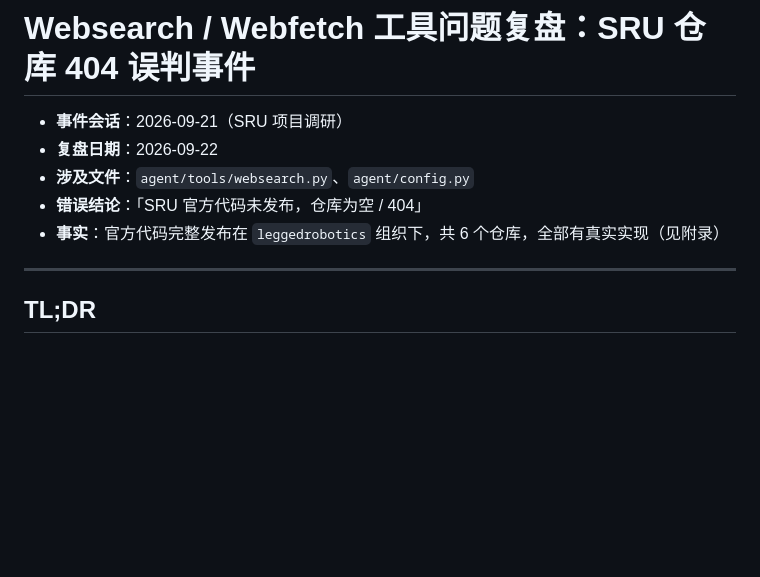
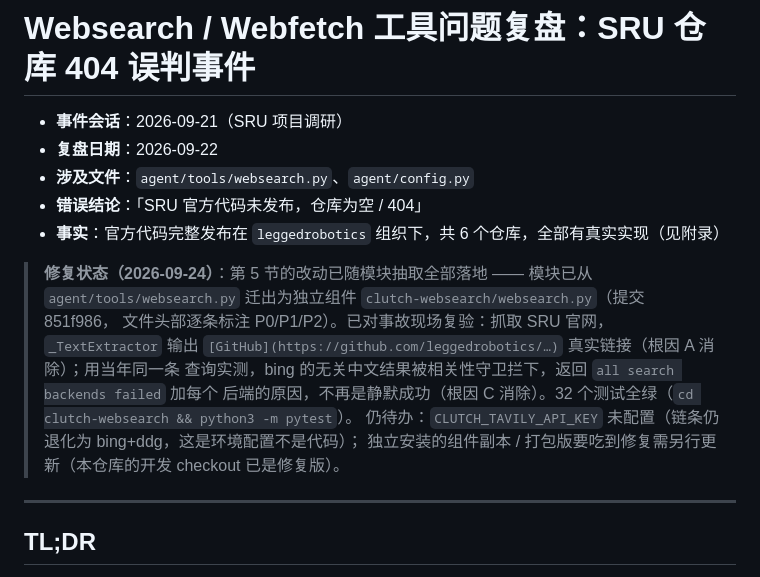
Before and after one commit to Ethereal1024/Clutch, a Markdown page: WEBSEARCH_POSTMORTEM.md, the part around the change. GitHub-like rendering; blank space fills up the shorter version.

Commit message:
docs(websearch): mark the postmortem fixes as landed in clutch-websearch
The five code items of section 5 live in the extracted module now (the
postmortem still named agent/tools/websearch.py, a path that no longer
exists), so the record says so: what landed, what was re-verified against
the incident itself, and the two things still open (no tavily key
configured; separately installed copies need updating).

```diff
--- a/WEBSEARCH_POSTMORTEM.md
+++ b/WEBSEARCH_POSTMORTEM.md
@@ -5,6 +5,15 @@
 - **涉及文件**：`agent/tools/websearch.py`、`agent/config.py`
 - **错误结论**：「SRU 官方代码未发布，仓库为空 / 404」
 - **事实**：官方代码完整发布在 `leggedrobotics` 组织下，共 6 个仓库，全部有真实实现（见附录）
+
+> **修复状态（2026-09-24）**：第 5 节的改动已随模块抽取全部落地 —— 模块已从
+> `agent/tools/websearch.py` 迁出为独立组件 `clutch-websearch/websearch.py`（提交 851f986，
+> 文件头部逐条标注 P0/P1/P2）。已对事故现场复验：抓取 SRU 官网，`_TextExtractor` 输出
+> `[GitHub](https://github.com/leggedrobotics/…)` 真实链接（根因 A 消除）；用当年同一条
+> 查询实测，bing 的无关中文结果被相关性守卫拦下，返回 `all search backends failed` 加每个
+> 后端的原因，不再是静默成功（根因 C 消除）。32 个测试全绿（`cd clutch-websearch && python3 -m pytest`）。
+> 仍待办：`CLUTCH_TAVILY_API_KEY` 未配置（链条仍退化为 bing+ddg，这是环境配置不是代码）；
+> 独立安装的组件副本 / 打包版要吃到修复需另行更新（本仓库的开发 checkout 已是修复版）。
 
 ---
 
```
